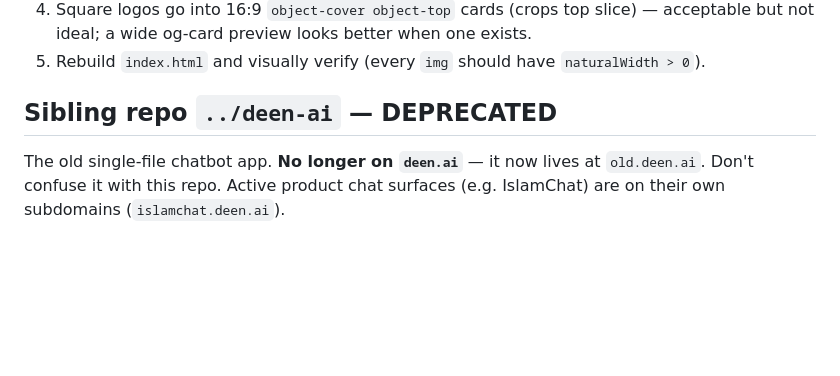
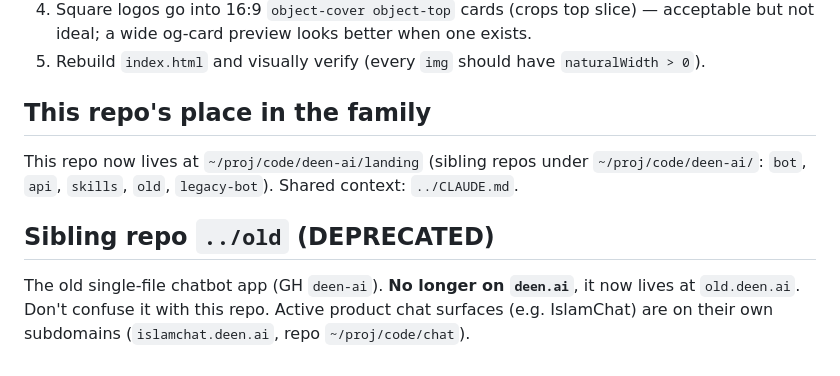
Before and after one commit to yousefamar/deen-ai-landing, a Markdown page: CLAUDE.md, the part around the change. GitHub-like rendering; blank space fills up the shorter version.

Commit message:
docs: relocate under ~/proj/code/deen-ai/ (landing/); fix sibling refs
Co-Authored-By: Claude Opus 4.8 <noreply@anthropic.com>

```diff
--- a/CLAUDE.md
+++ b/CLAUDE.md
@@ -68,7 +68,11 @@ SPA rebuilds change hashed asset filenames (`logo.<hash>.png`), domains die, etc
    not ideal; a wide og-card preview looks better when one exists.
 5. Rebuild `index.html` and visually verify (every `img` should have `naturalWidth > 0`).
 
-## Sibling repo `../deen-ai` — DEPRECATED
-The old single-file chatbot app. **No longer on `deen.ai`** — it now lives at `old.deen.ai`.
-Don't confuse it with this repo. Active product chat surfaces (e.g. IslamChat) are on their own
-subdomains (`islamchat.deen.ai`).
+## This repo's place in the family
+This repo now lives at `~/proj/code/deen-ai/landing` (sibling repos under `~/proj/code/deen-ai/`:
+`bot`, `api`, `skills`, `old`, `legacy-bot`). Shared context: `../CLAUDE.md`.
+
+## Sibling repo `../old` (DEPRECATED)
+The old single-file chatbot app (GH `deen-ai`). **No longer on `deen.ai`**, it now lives at
+`old.deen.ai`. Don't confuse it with this repo. Active product chat surfaces (e.g. IslamChat) are on
+their own subdomains (`islamchat.deen.ai`, repo `~/proj/code/chat`).
```
